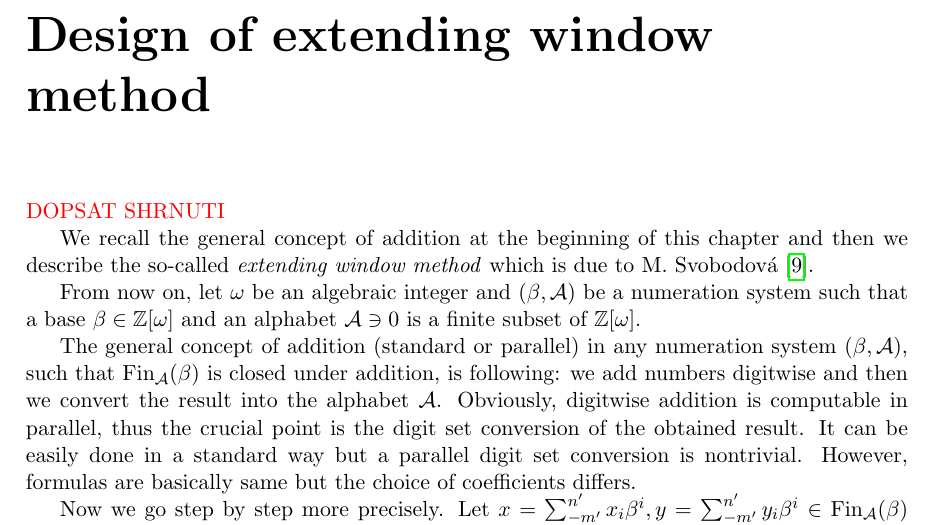
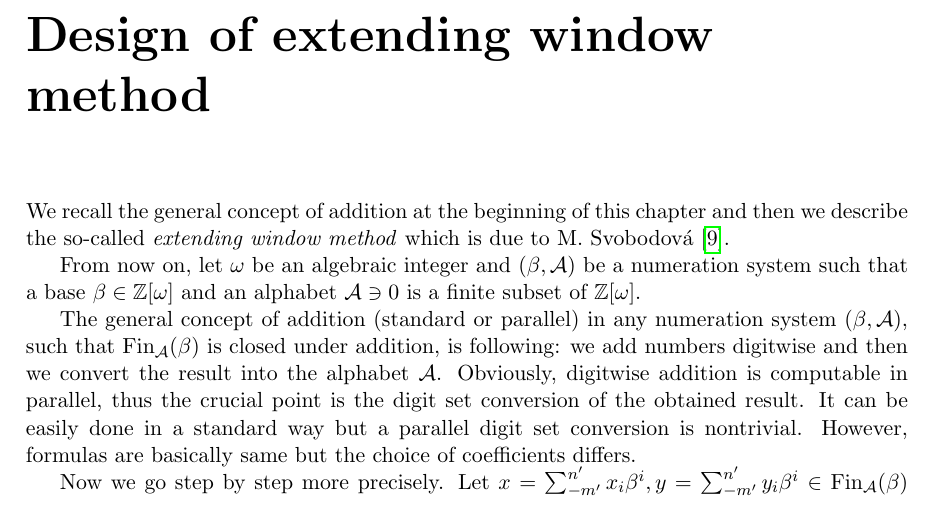
Before and after one commit to Legersky/ResearchThesis, a LaTeX thesis (VU_parallelAddition.tex): part of page 16 of 55, cut so that both start at the same text. Compiled offline with pdfLaTeX.

Commit message:
abstract

```diff
--- a/VU_parallelAddition.tex
+++ b/VU_parallelAddition.tex
@@ -219,7 +219,6 @@ Jan Legersk\'y
 
 \chapter{Design of extending window method}
 \label{chap:methodDescription}
-\textcolor{red}{DOPSAT SHRNUTI}
 
 \input{method_description.tex}
 
```
Also changed, not shown: VU_parallelAddition.pdf, VU_parallelAddition.tex (2 more changed lines).
